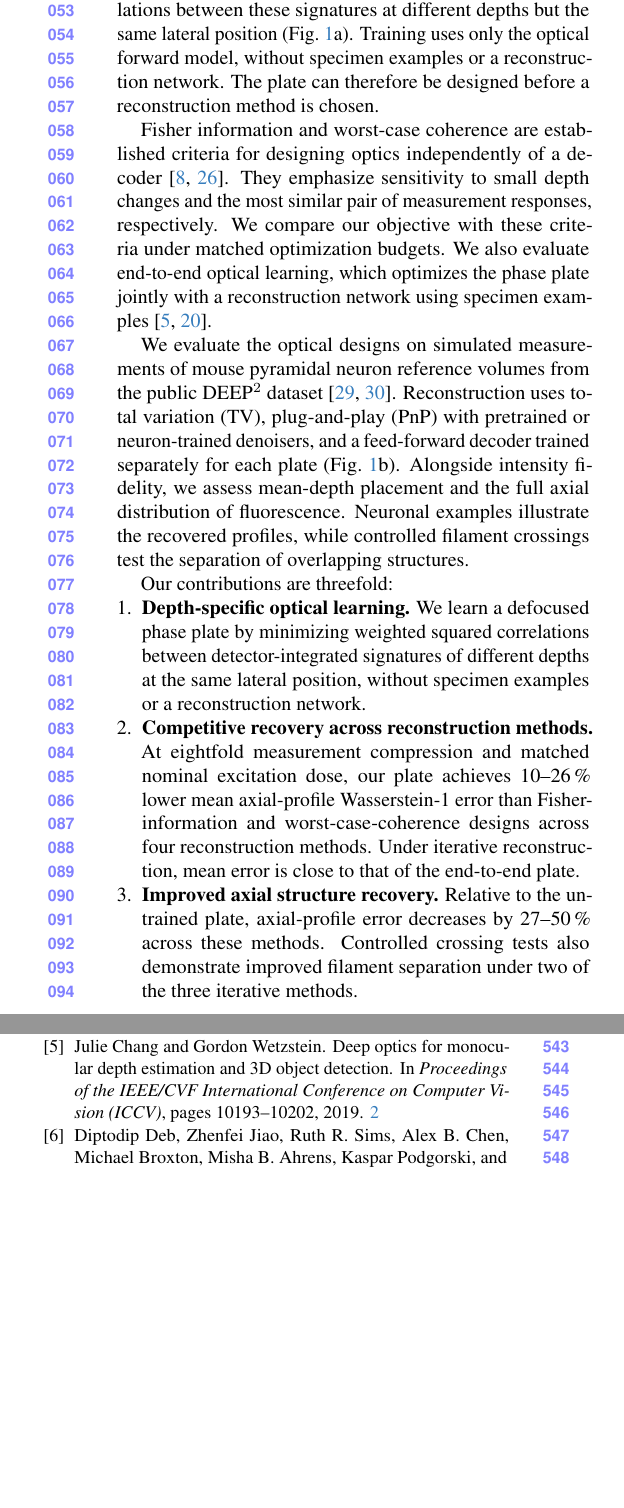
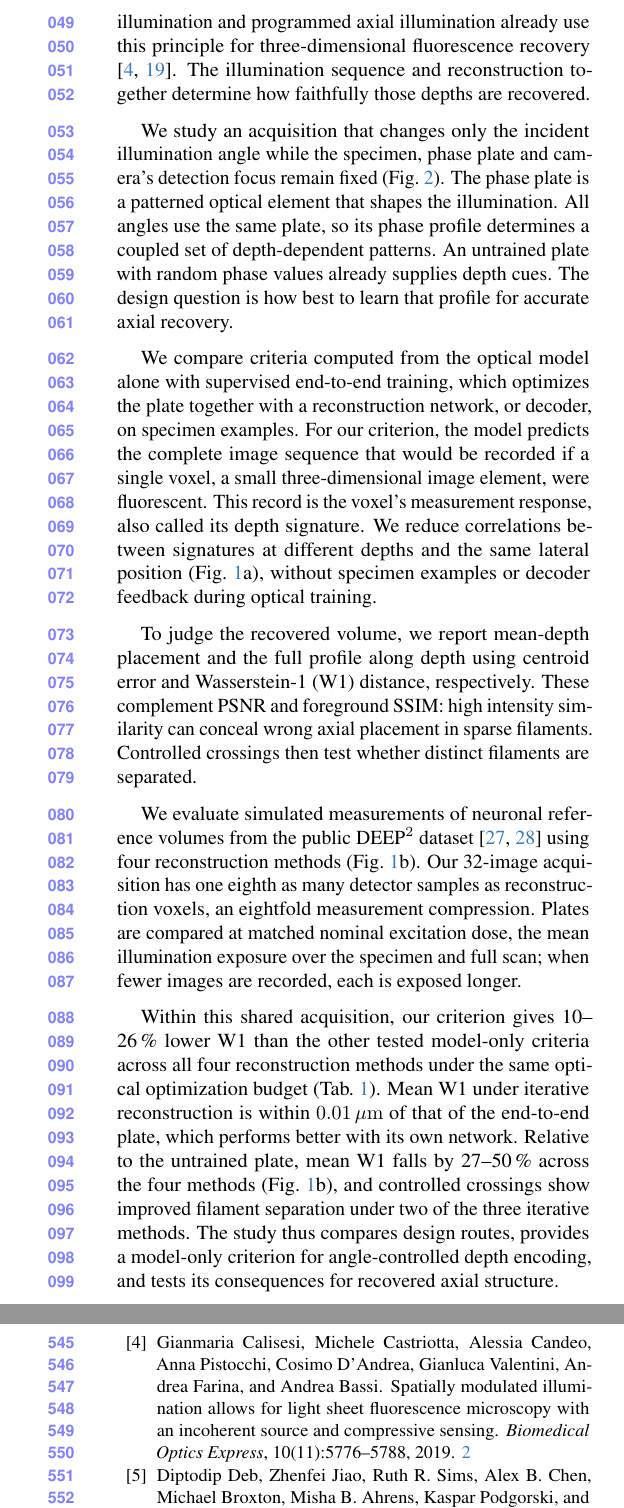
Before and after one commit to sanjith1999/3d-deep-microscope, a LaTeX paper (main.tex, which reads references.bib, sections/introduction.tex): two parts of the columns of pages 2 and 8 of 10 before the commit and two parts of the columns of pages 2 and 9 of 10 after it, joined at a grey line, cut at the place of the change, the shorter picture padded with empty space. The pictures show the PDF file main.pdf that the author committed with the source.

Commit message:
Revise introduction from depth ambiguity to model-only phase design
Rebuild the introduction for readers without optics background: overlap
of filaments at different depths in a camera image, focal-plane scanning,
depth-dependent illumination with credited prior coding methods, the
fixed-plate angle-scanned acquisition, the comparison of model-only and
end-to-end phase design, voxel depth signatures, axial metrics alongside
intensity metrics, the simulated evaluation setting and the main results.
The contribution list is folded into the closing paragraph and the
overview figure block is unchanged.

Add the Calisesi et al. 2019 reference for programmed axial
illumination.

```diff
--- a/references.bib
+++ b/references.bib
@@ -391,3 +391,10 @@
   year = {2017},
   doi = {10.1109/TIP.2017.2713099}
 }
+
+@article{calisesi2019,
+  author={Calisesi, Gianmaria and Castriotta, Michele and Candeo, Alessia and Pistocchi, Anna and D'Andrea, Cosimo and Valentini, Gianluca and Farina, Andrea and Bassi, Andrea},
+  title={Spatially modulated illumination allows for light sheet fluorescence microscopy with an incoherent source and compressive sensing},
+  journal={Biomedical Optics Express},
+  volume={10},
+  number={11},
--- a/sections/introduction.tex
+++ b/sections/introduction.tex
@@ -14,13 +14,12 @@ We encode depth in the excitation by scanning the incident angle of a plane wave
 
-We learn the phase profile to make the measurement responses of different depths more distinguishable. A voxel's measurement signature collects its camera responses across illumination angles, accounting for excitation, detection blur and pixel integration. We minimize weighted squared correlations between these signatures at different depths but the same lateral position (\cref{fig:overview}a). Training uses only the optical forward model, without specimen examples or a reconstruction network. The plate can therefore be designed before a reconstruction method is chosen.
+One approach is to make illumination vary with depth and between images. A structure then brightens and dims according to its depth; the image sequence carries cues for separating structures that overlap in projection. Random speckle illumination and programmed axial illumination already use this principle for three-dimensional fluorescence recovery \cite{pascucci2019,calisesi2019}. The illumination sequence and reconstruction together determine how faithfully those depths are recovered.
 
-Fisher information and worst-case coherence are established criteria for designing optics independently of a decoder \cite{shechtman2014,elad2007}. They emphasize sensitivity to small depth changes and the most similar pair of measurement responses, respectively. We compare our objective with these criteria under matched optimization budgets. We also evaluate end-to-end optical learning, which optimizes the phase plate jointly with a reconstruction network using specimen examples \cite{chang2019deep,nehme2020deepstorm3d}.
+We study an acquisition that changes only the incident illumination angle while the specimen, phase plate and camera's detection focus remain fixed (\cref{fig:system}). The phase plate is a patterned optical element that shapes the illumination. All angles use the same plate, so its phase profile determines a coupled set of depth-dependent patterns. An untrained plate with random phase values already supplies depth cues. The design question is how best to learn that profile for accurate axial recovery.
 
-We evaluate the optical designs on simulated measurements of mouse pyramidal neuron reference volumes from the public DEEP$^2$ dataset \cite{wijethilake2023,wijethilake2023data}. Reconstruction uses total variation (TV), plug-and-play (PnP) with pretrained or neuron-trained denoisers, and a feed-forward decoder trained separately for each plate (\cref{fig:overview}b). Alongside intensity fidelity, we assess mean-depth placement and the full axial distribution of fluorescence. Neuronal examples illustrate the recovered profiles, while controlled filament crossings test the separation of overlapping structures.
+We compare criteria computed from the optical model alone with supervised end-to-end training, which optimizes the plate together with a reconstruction network, or decoder, on specimen examples. For our criterion, the model predicts the complete image sequence that would be recorded if a single voxel, a small three-dimensional image element, were fluorescent. This record is the voxel's measurement response, also called its depth signature. We reduce correlations between signatures at different depths and the same lateral position (\cref{fig:overview}a), without specimen examples or decoder feedback during optical training.
 
-Our contributions are threefold:
-\begin{enumerate}\itemsep0pt
-\item \textbf{Depth-specific optical learning.} We learn a defocused phase plate by minimizing weighted squared correlations between detector-integrated signatures of different depths at the same lateral position, without specimen examples or a reconstruction network.
-\item \textbf{Competitive recovery across reconstruction methods.} At eightfold measurement compression and matched nominal excitation dose, our plate achieves 10--26\,\% lower mean axial-profile Wasserstein-1 error than Fisher-information and worst-case-coherence designs across four reconstruction methods. Under iterative reconstruction, mean error is close to that of the end-to-end plate.
-\item \textbf{Improved axial structure recovery.} Relative to the untrained plate, axial-profile error decreases by 27--50\,\% across these methods. Controlled crossing tests also demonstrate improved filament separation under two of the three iterative methods.
-\end{enumerate}
+To judge the recovered volume, we report mean-depth placement and the full profile along depth using centroid error and Wasserstein-1 (W1) distance, respectively. These complement PSNR and foreground SSIM: high intensity similarity can conceal wrong axial placement in sparse filaments. Controlled crossings then test whether distinct filaments are separated.
+
+We evaluate simulated measurements of neuronal reference volumes from the public DEEP$^2$ dataset \cite{wijethilake2023,wijethilake2023data} using four reconstruction methods (\cref{fig:overview}b). Our 32-image acquisition has one eighth as many detector samples as reconstruction voxels, an eightfold measurement compression. Plates are compared at matched nominal excitation dose, the mean illumination exposure over the specimen and full scan; when fewer images are recorded, each is exposed longer.
+
+Within this shared acquisition, our criterion gives 10--26\,\% lower W1 than the other tested model-only criteria across all four reconstruction methods under the same optical optimization budget (\cref{tab:design}). Mean W1 under iterative reconstruction is within $0.01\um$ of that of the end-to-end plate, which performs better with its own network. Relative to the untrained plate, mean W1 falls by 27--50\,\% across the four methods (\cref{fig:overview}b), and controlled crossings show improved filament separation under two of the three iterative methods. The study thus compares design routes, provides a model-only criterion for angle-controlled depth encoding, and tests its consequences for recovered axial structure.
```
Also changed, not shown: main.pdf, references.bib (3 more changed lines), sections/introduction.tex (4 more changed lines).
